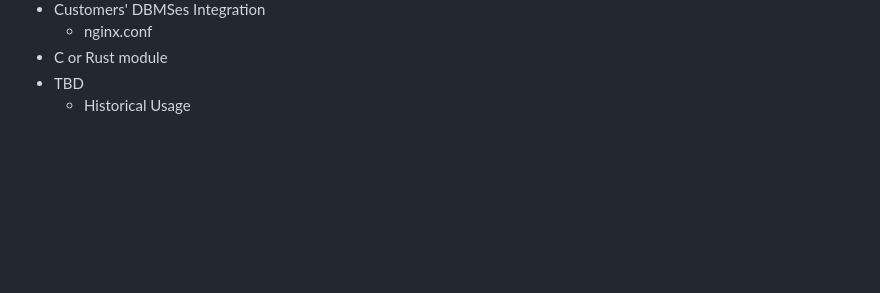
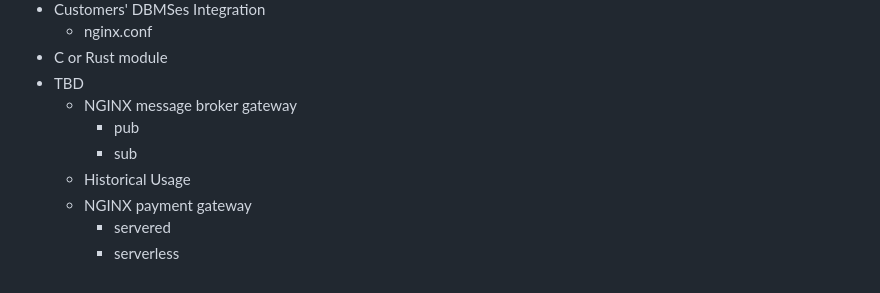
Before and after one commit to nginx-quotas/nginx-api-quotas, a Markdown page: docs/quota-management.md, the part around the change. Rendered like a GitHub page; blank space fills up the shorter version.

Commit message:
chore: plan

```diff
--- a/docs/quota-management.md
+++ b/docs/quota-management.md
@@ -169,4 +169,10 @@ Quota is similar to rate limit but have longer periods. Example user can have 10
   + nginx.conf
 - C or Rust module
 - TBD
+  + NGINX message broker gateway
+    - pub
+    - sub
   + Historical Usage
+  + NGINX payment gateway
+    - servered
+    - serverless
```
